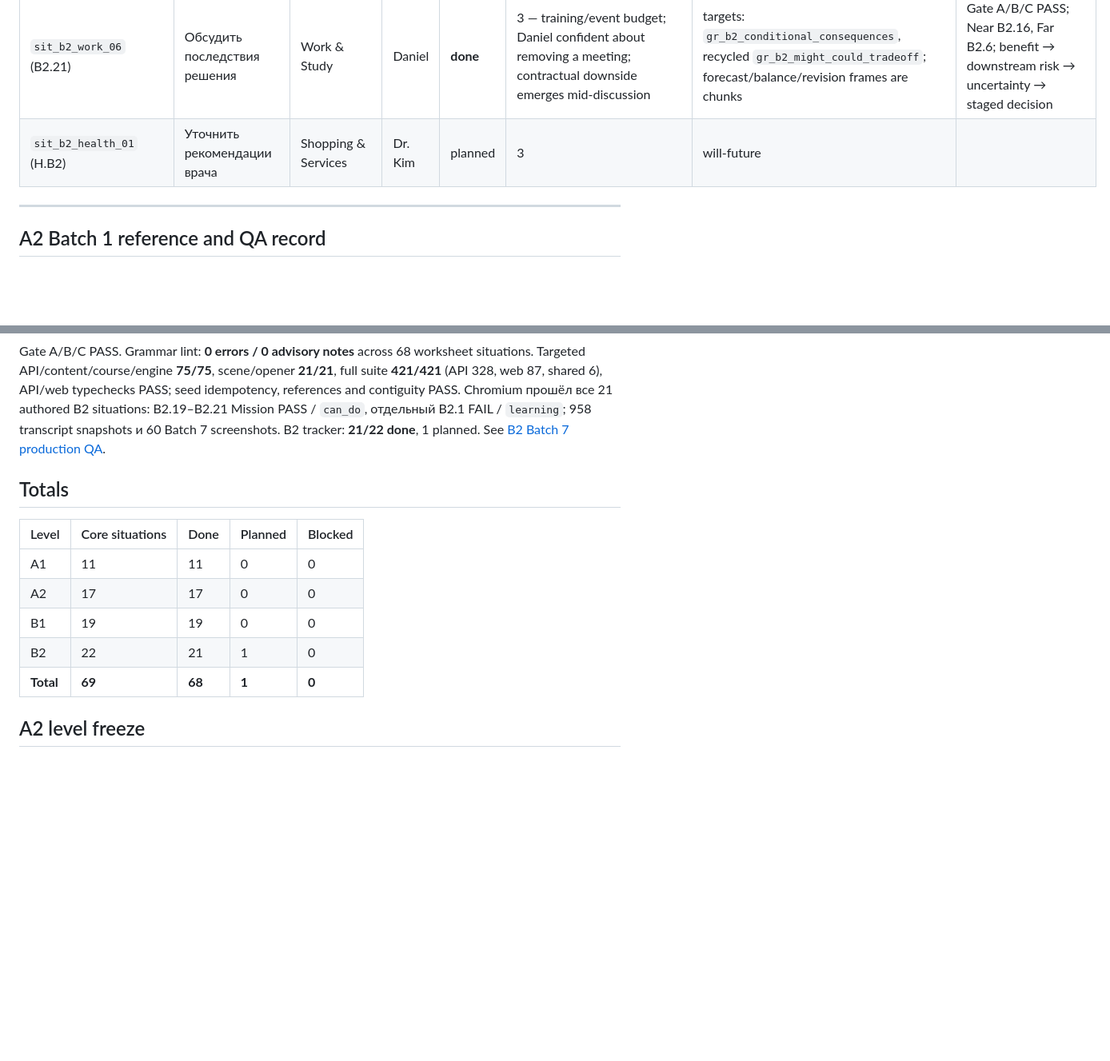
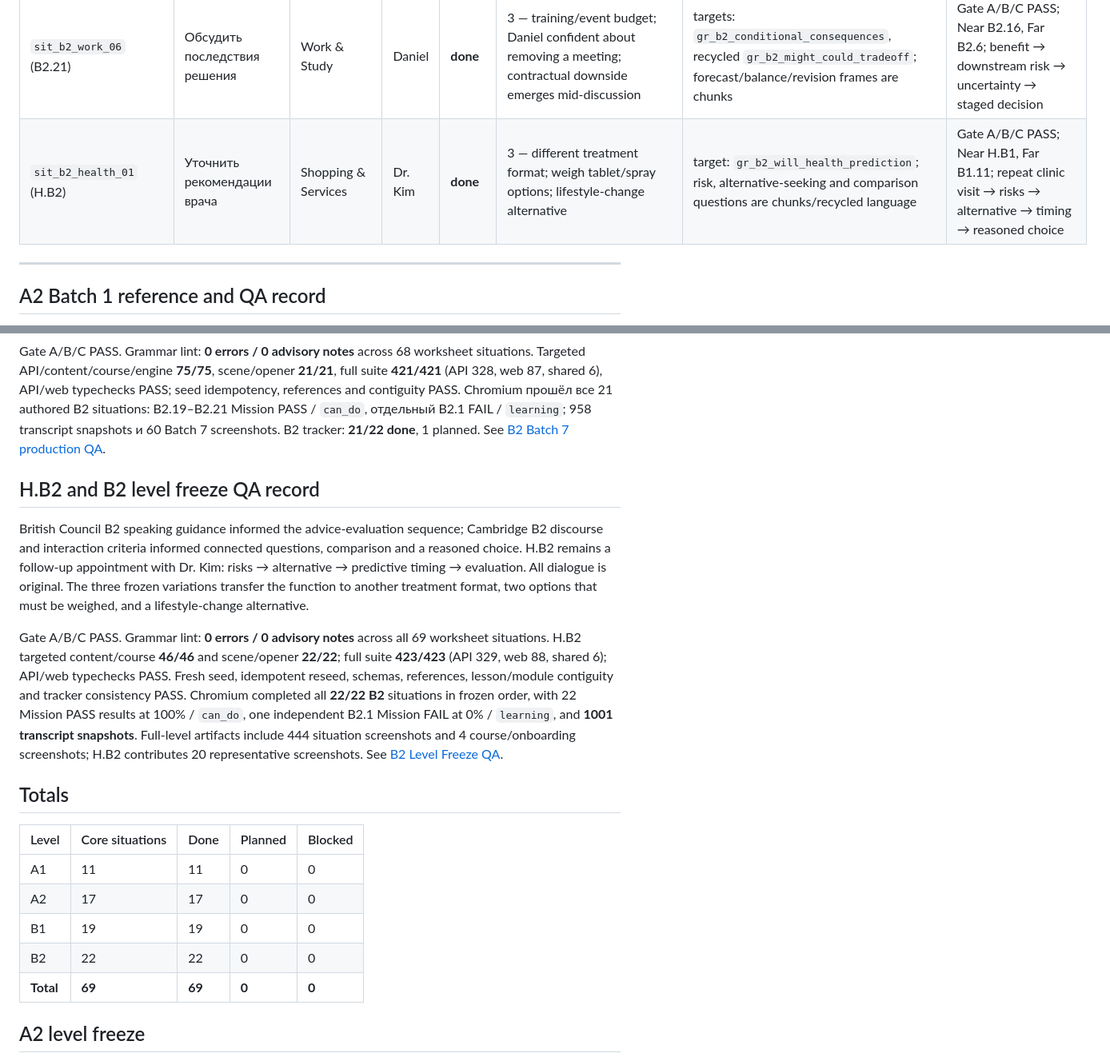
Before and after one commit to res-creator/english-level, a Markdown page: CONTENT_PRODUCTION_TRACKER.md, 2 parts joined by grey strips. Shown at 80% size. GitHub-like rendering; blank space fills up the shorter version.

Commit message:
docs(content): freeze B2 level after full QA

```diff
--- a/CONTENT_PRODUCTION_TRACKER.md
+++ b/CONTENT_PRODUCTION_TRACKER.md
@@ -115,7 +115,7 @@ Situation metadata · capability · coherent dialogue flow · NPC opener · lear
 | `sit_b2_daily_02` (B2.19) | Убедить друга попробовать что-то новое | Daily Life & Home | Alex | **done** | 3 — meal-planning habit; choir with a real schedule objection; partial agreement on a shorter cycling route | recycled target: `gr_a2_should`; perspective/rhetorical/no-pressure frames are chunks | Gate A/B/C PASS; Far B1.13; prerequisites B1.13/B2.6; proposal → objection → tailored reason → bounded agreement |
 | `sit_b2_people_05` (B2.20) | Рассказать сложную историю с нюансами | People & Connections | Alex | **done** | 3 — returned notebook; missed train after a lost wallet; Alex's follow-up reframes a thank-you speech | target: `gr_b2_what_made_strange_was`; uncertainty/reflection/reconsideration frames are chunks | Gate A/B/C PASS; Far B1.8; event → complication → mixed response → reflective qualification |
 | `sit_b2_work_06` (B2.21) | Обсудить последствия решения | Work & Study | Daniel | **done** | 3 — training/event budget; Daniel confident about removing a meeting; contractual downside emerges mid-discussion | targets: `gr_b2_conditional_consequences`, recycled `gr_b2_might_could_tradeoff`; forecast/balance/revision frames are chunks | Gate A/B/C PASS; Near B2.16, Far B2.6; benefit → downstream risk → uncertainty → staged decision |
-| `sit_b2_health_01` (H.B2) | Уточнить рекомендации врача | Shopping & Services | Dr. Kim | planned | 3 | will-future | |
+| `sit_b2_health_01` (H.B2) | Уточнить рекомендации врача | Shopping & Services | Dr. Kim | **done** | 3 — different treatment format; weigh tablet/spray options; lifestyle-change alternative | target: `gr_b2_will_health_prediction`; risk, alternative-seeking and comparison questions are chunks/recycled language | Gate A/B/C PASS; Near H.B1, Far B1.11; repeat clinic visit → risks → alternative → timing → reasoned choice |
 
 ---
 
@@ -277,6 +277,12 @@ British Council B2 persuasion material informed B2.19's proposal → genuine obj
 
 Gate A/B/C PASS. Grammar lint: **0 errors / 0 advisory notes** across 68 worksheet situations. Targeted API/content/course/engine **75/75**, scene/opener **21/21**, full suite **421/421** (API 328, web 87, shared 6), API/web typechecks PASS; seed idempotency, references and contiguity PASS. Chromium прошёл все 21 authored B2 situations: B2.19–B2.21 Mission PASS / `can_do`, отдельный B2.1 FAIL / `learning`; 958 transcript snapshots и 60 Batch 7 screenshots. B2 tracker: **21/22 done**, 1 planned. See [B2 Batch 7 production QA](docs/B2_BATCH7_PRODUCTION_QA.md).
 
+## H.B2 and B2 level freeze QA record
+
+British Council B2 speaking guidance informed the advice-evaluation sequence; Cambridge B2 discourse and interaction criteria informed connected questions, comparison and a reasoned choice. H.B2 remains a follow-up appointment with Dr. Kim: risks → alternative → predictive timing → evaluation. All dialogue is original. The three frozen variations transfer the function to another treatment format, two options that must be weighed, and a lifestyle-change alternative.
+
+Gate A/B/C PASS. Grammar lint: **0 errors / 0 advisory notes** across all 69 worksheet situations. H.B2 targeted content/course **46/46** and scene/opener **22/22**; full suite **423/423** (API 329, web 88, shared 6); API/web typechecks PASS. Fresh seed, idempotent reseed, schemas, references, lesson/module contiguity and tracker consistency PASS. Chromium completed all **22/22 B2** situations in frozen order, with 22 Mission PASS results at 100% / `can_do`, one independent B2.1 Mission FAIL at 0% / `learning`, and **1001 transcript snapshots**. Full-level artifacts include 444 situation screenshots and 4 course/onboarding screenshots; H.B2 contributes 20 representative screenshots. See [B2 Level Freeze QA](docs/B2_LEVEL_FREEZE_QA.md).
+
 ## Totals
 
 | Level | Core situations | Done | Planned | Blocked |
@@ -284,8 +290,8 @@ Gate A/B/C PASS. Grammar lint: **0 errors / 0 advisory notes** across 68 workshe
 | A1 | 11 | 11 | 0 | 0 |
 | A2 | 17 | 17 | 0 | 0 |
 | B1 | 19 | 19 | 0 | 0 |
-| B2 | 22 | 21 | 1 | 0 |
-| **Total** | **69** | **68** | **1** | **0** |
+| B2 | 22 | 22 | 0 | 0 |
+| **Total** | **69** | **69** | **0** | **0** |
 
 ## A2 level freeze
 
```
Also changed, not shown: other parts of CONTENT_PRODUCTION_TRACKER.md (+5 -1 lines), docs/B2_LEVEL_FREEZE_QA.md (added, +54 -0 lines).
